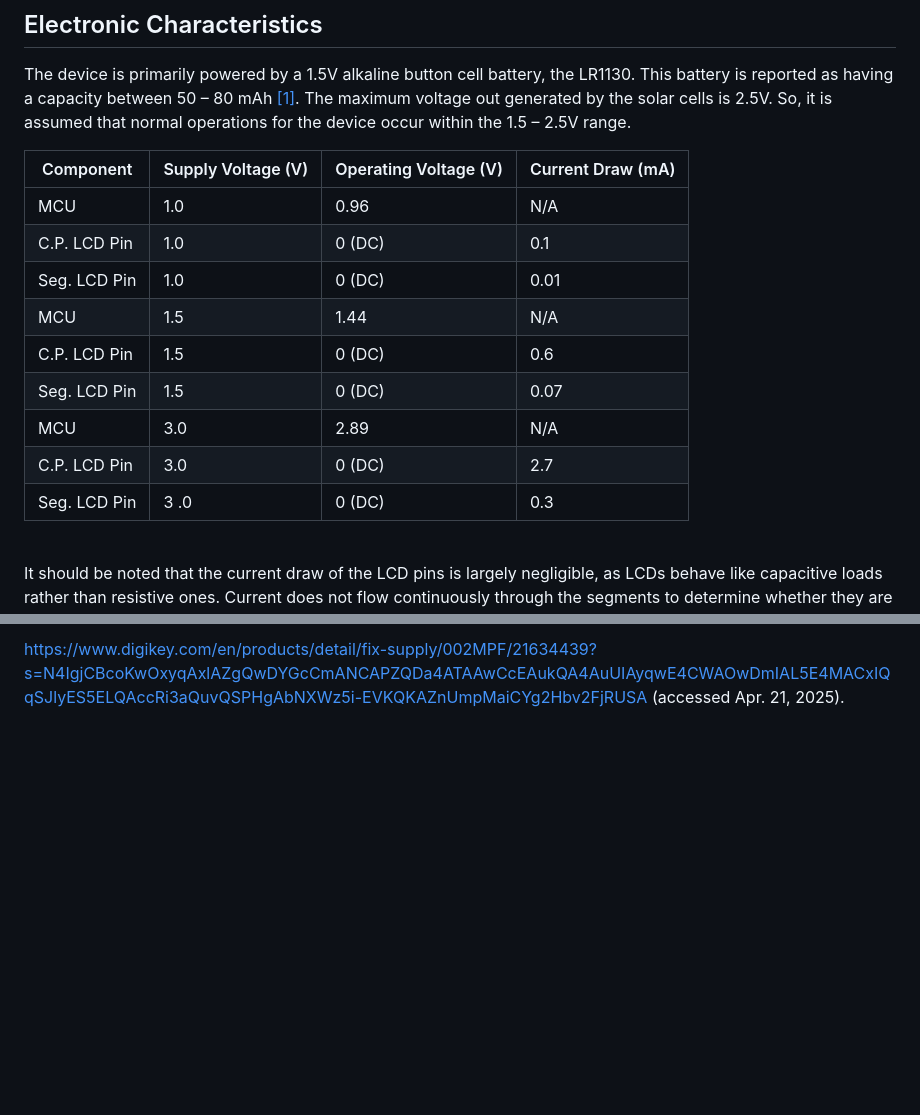
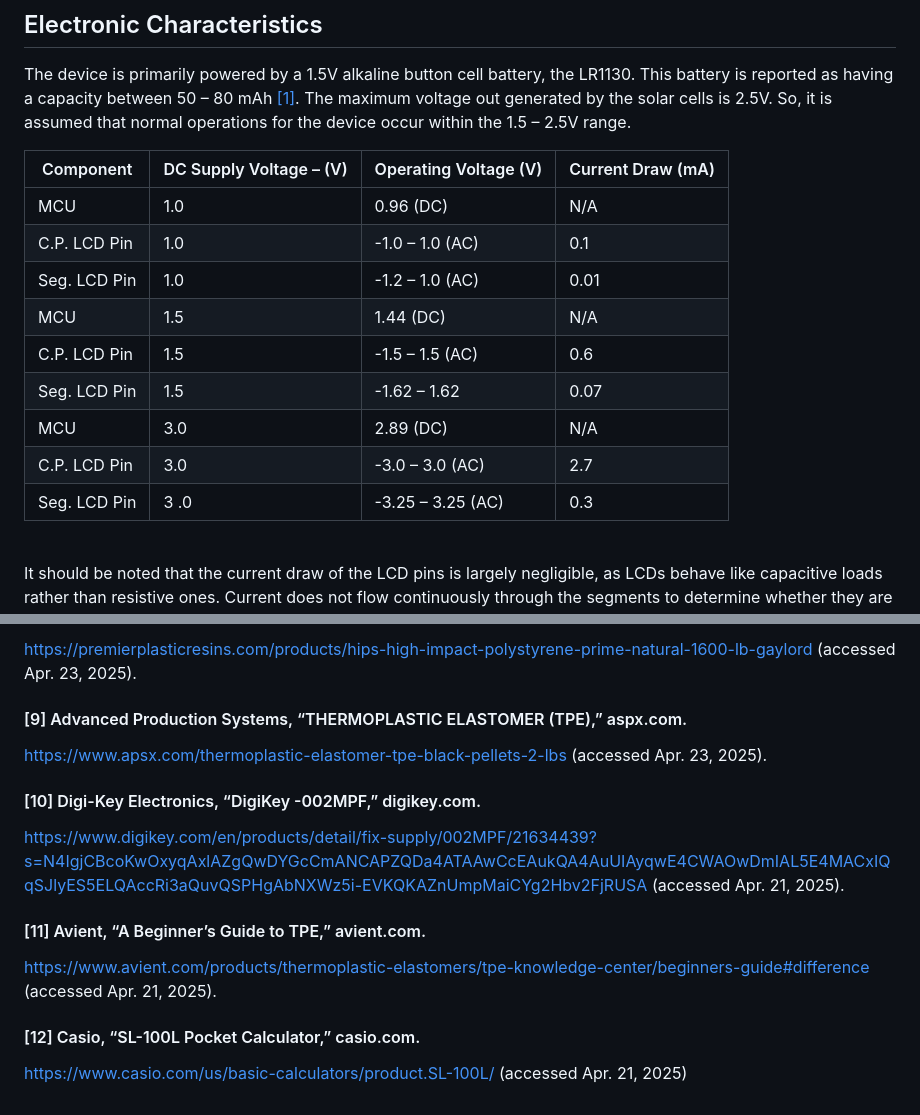
Before and after one commit to dbratu777/ece4724-dissection, a Markdown page: html/analysis.md, 2 parts joined by grey strips. Drawn GitHub-style; blank space fills up the shorter version.

Commit message:
make corrections; add analysis and operation info

```diff
--- a/html/analysis.md
+++ b/html/analysis.md
@@ -26,17 +26,17 @@ The two Schottky diodes, with low voltage dropouts of 0.15V, prevent the backflo
 
 The device is primarily powered by a 1.5V alkaline button cell battery, the LR1130. This battery is reported as having a capacity between 50 – 80 mAh [\[1\]](#1-microbattery-lr1130-battery-microbatterycom). The maximum voltage out generated by the solar cells is 2.5V. So, it is assumed that normal operations for the device occur within the 1.5 – 2.5V range.
 
-| Component | Supply Voltage (V) | Operating Voltage (V) | Current Draw (mA)|
+| Component | DC Supply Voltage – (V)  | Operating Voltage (V) | Current Draw (mA)|
 | - | - | - | - |
-| MCU | 1.0 | 0.96 | N/A |
-| C.P. LCD Pin | 1.0 | 0 (DC) | 0.1 |
-| Seg. LCD Pin | 1.0 | 0 (DC) | 0.01 |
-| MCU | 1.5 | 1.44 | N/A |
-| C.P. LCD Pin | 1.5 | 0 (DC) | 0.6 |
-| Seg. LCD Pin | 1.5 | 0 (DC) | 0.07 |
-| MCU | 3.0 | 2.89 | N/A |
-| C.P. LCD Pin | 3.0 | 0 (DC) | 2.7 |
-| Seg. LCD Pin | 3 .0| 0 (DC) | 0.3 |
+| MCU | 1.0 | 0.96 (DC) | N/A |
+| C.P. LCD Pin | 1.0 | -1.0 – 1.0 (AC) | 0.1 |
+| Seg. LCD Pin | 1.0 | -1.2 – 1.0 (AC) | 0.01 |
+| MCU | 1.5 | 1.44 (DC) | N/A |
+| C.P. LCD Pin | 1.5 | -1.5 – 1.5 (AC) | 0.6 |
+| Seg. LCD Pin | 1.5 | -1.62 – 1.62 | 0.07 |
+| MCU | 3.0 | 2.89 (DC) | N/A |
+| C.P. LCD Pin | 3.0 | -3.0 – 3.0 (AC) | 2.7 |
+| Seg. LCD Pin | 3 .0| -3.25 – 3.25 (AC) | 0.3 |
 
 <br>
 
@@ -165,2 +169,18 @@ https://www.digikey.com/en/products/detail/varitronix/VIM-838-DP-RC-S-LV-6/11186
 
-https://www.digikey.com/en/products/detail/fix-supply/002MPF/21634439?s=N4IgjCBcoKwOxyqAxlAZgQwDYGcCmANCAPZQDa4ATAAwCcEAukQA4AuUIAyqwE4CWAOwDmIAL5E4MACxIQqSJlyES5ELQAccRi3aQuvQSPHgAbNXWz5i-EVKQKAZnUmpMaiCYg2Hbv2FjRUSA (accessed   Apr. 21, 2025).
+https://premierplasticresins.com/products/hips-high-impact-polystyrene-prime-natural-1600-lb-gaylord (accessed Apr. 23, 2025).
+
+#### \[9\] Advanced Production Systems, “THERMOPLASTIC ELASTOMER (TPE),” aspx.com.
+
+https://www.apsx.com/thermoplastic-elastomer-tpe-black-pellets-2-lbs (accessed Apr. 23, 2025).
+
+#### \[10\] Digi-Key Electronics, “DigiKey -002MPF,” digikey.com.
+
+https://www.digikey.com/en/products/detail/fix-supply/002MPF/21634439?s=N4IgjCBcoKwOxyqAxlAZgQwDYGcCmANCAPZQDa4ATAAwCcEAukQA4AuUIAyqwE4CWAOwDmIAL5E4MACxIQqSJlyES5ELQAccRi3aQuvQSPHgAbNXWz5i-EVKQKAZnUmpMaiCYg2Hbv2FjRUSA (accessed Apr. 21, 2025).
+
+#### \[11\] Avient, “A Beginner’s Guide to TPE,” avient.com.
+
+https://www.avient.com/products/thermoplastic-elastomers/tpe-knowledge-center/beginners-guide#difference (accessed Apr. 21, 2025).
+
+#### \[12\] Casio, “SL-100L Pocket Calculator,” casio.com.
+
+https://www.casio.com/us/basic-calculators/product.SL-100L/ (accessed Apr. 21, 2025)
```
Also changed, not shown: other parts of html/analysis.md (+17 -13 lines), html/journal.md (+11 -11 lines), html/operation.md (+14 -10 lines).
